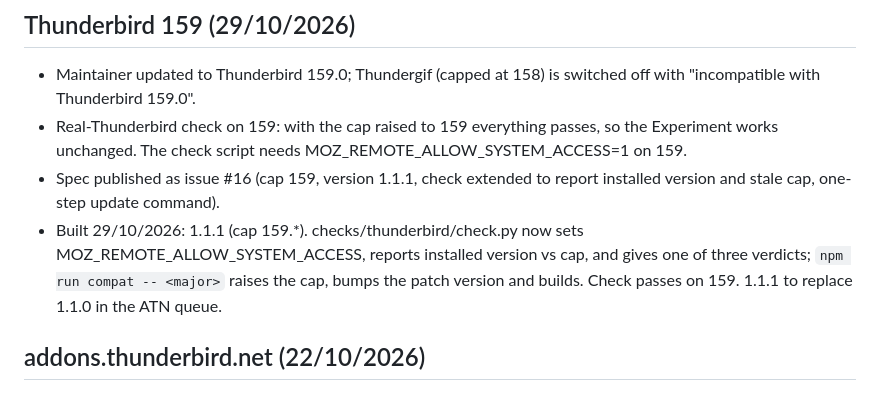
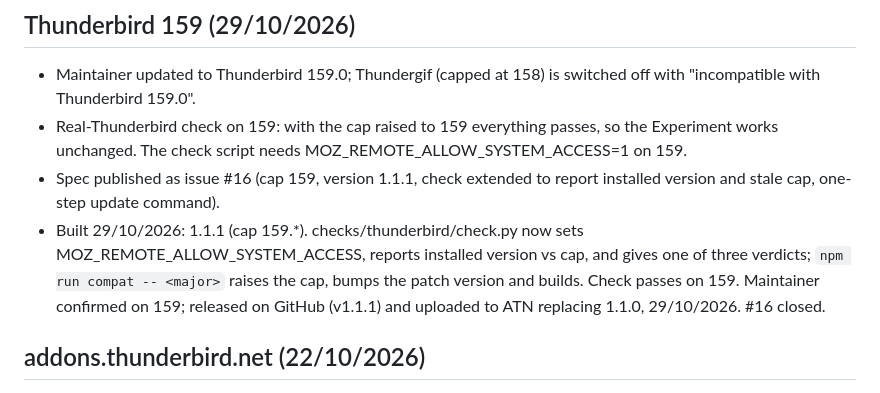
Before and after one commit to w1bbsy/thundergif, a Markdown page: Project Context.md, the part around the change. Drawn GitHub-style.

Commit message:
Record the v1.1.1 release
Co-Authored-By: Claude Opus 5.5 <noreply@anthropic.com>

```diff
--- a/Project Context.md
+++ b/Project Context.md
@@ -88,7 +88,7 @@ Built 22/10/2026 as 1.1.0: #13 (search kept on switch), #14 (beer link), #15 (GI
 - Maintainer updated to Thunderbird 159.0; Thundergif (capped at 158) is switched off with "incompatible with Thunderbird 159.0".
 - Real-Thunderbird check on 159: with the cap raised to 159 everything passes, so the Experiment works unchanged. The check script needs MOZ_REMOTE_ALLOW_SYSTEM_ACCESS=1 on 159.
 - Spec published as issue #16 (cap 159, version 1.1.1, check extended to report installed version and stale cap, one-step update command).
-- Built 29/10/2026: 1.1.1 (cap 159.*). checks/thunderbird/check.py now sets MOZ_REMOTE_ALLOW_SYSTEM_ACCESS, reports installed version vs cap, and gives one of three verdicts; `npm run compat -- <major>` raises the cap, bumps the patch version and builds. Check passes on 159. 1.1.1 to replace 1.1.0 in the ATN queue.
+- Built 29/10/2026: 1.1.1 (cap 159.*). checks/thunderbird/check.py now sets MOZ_REMOTE_ALLOW_SYSTEM_ACCESS, reports installed version vs cap, and gives one of three verdicts; `npm run compat -- <major>` raises the cap, bumps the patch version and builds. Check passes on 159. Maintainer confirmed on 159; released on GitHub (v1.1.1) and uploaded to ATN replacing 1.1.0, 29/10/2026. #16 closed.
 
 ## addons.thunderbird.net (22/10/2026)
 
```
